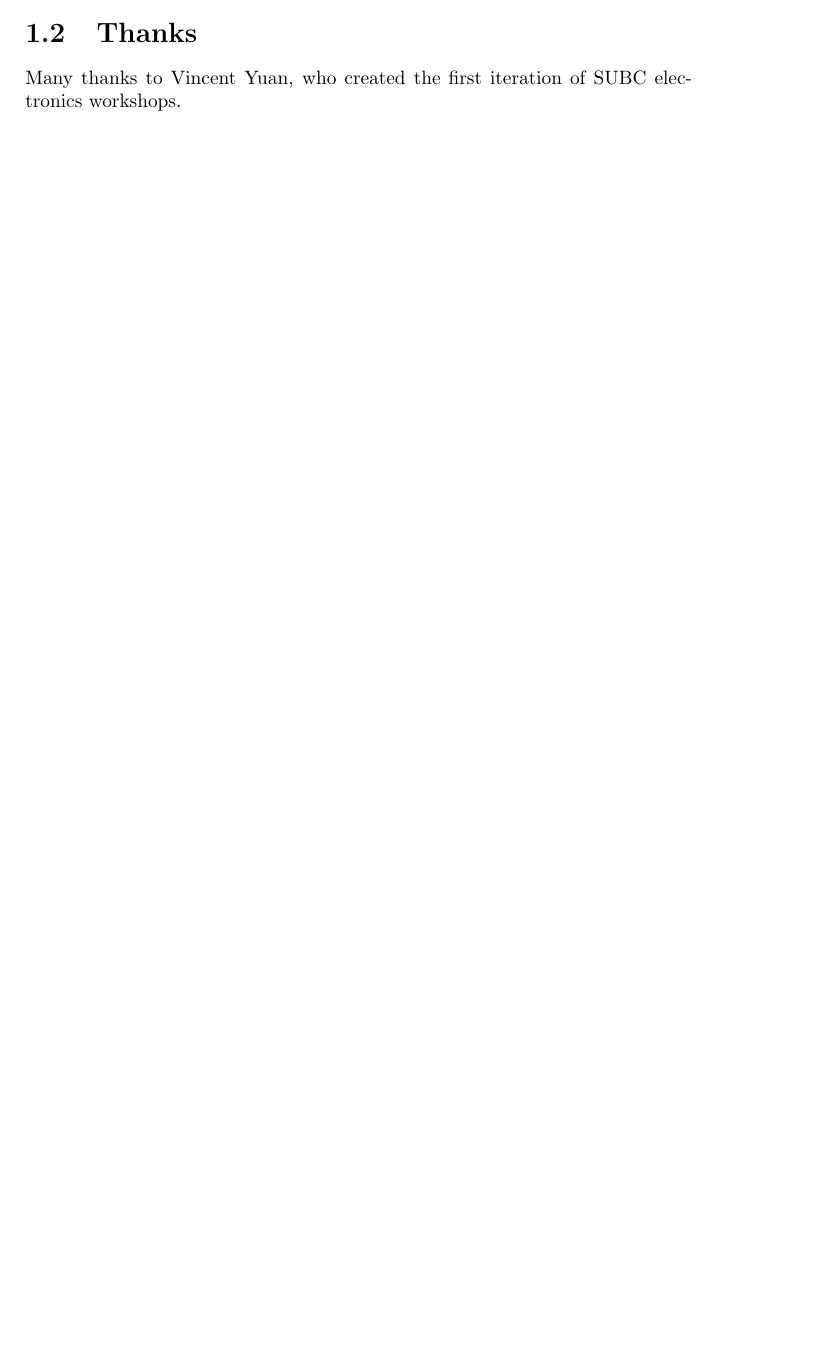
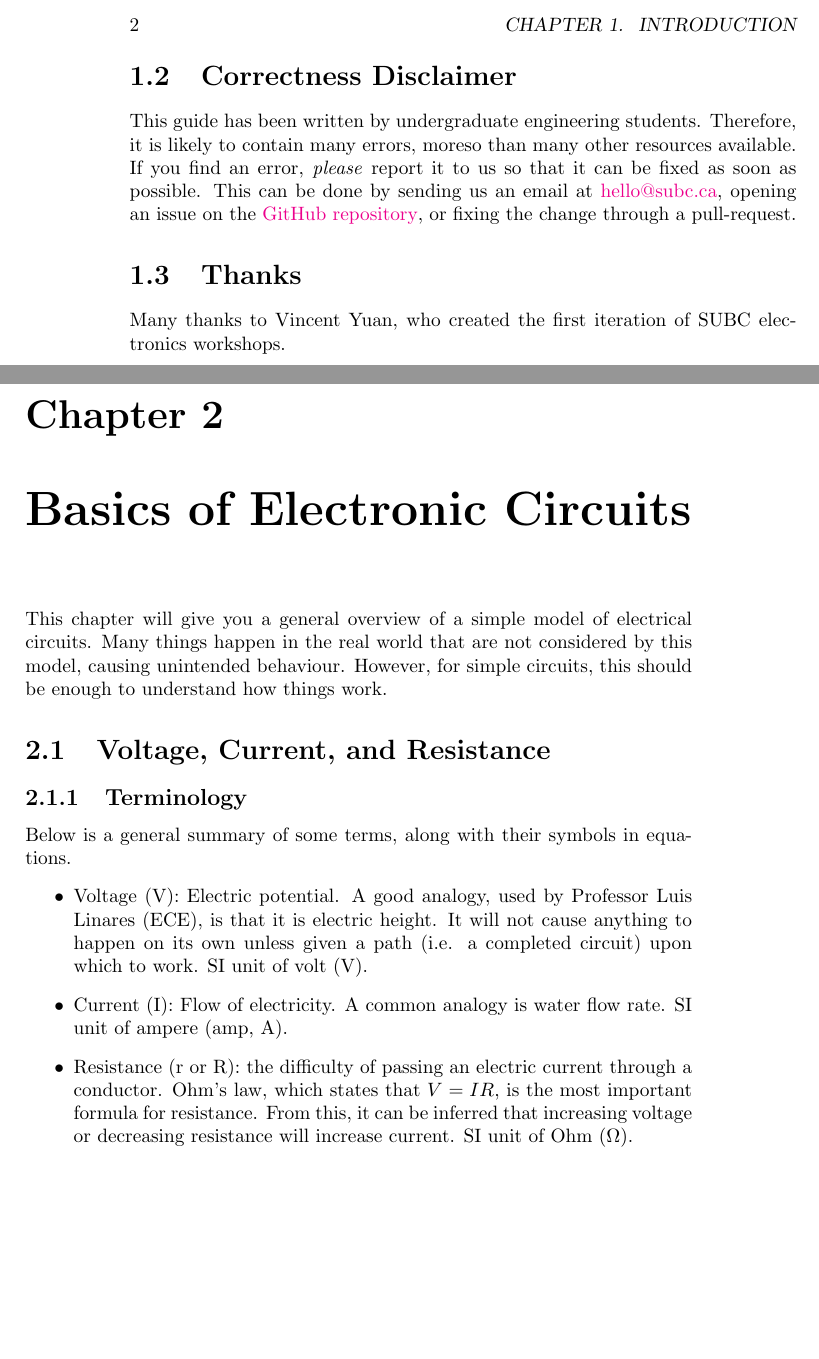
Before and after one commit to UBC-SUBC/elec-embedded-fundamentals, a LaTeX book (electronics.tex, which reads basics-electronics.tex, introduction.tex): part of page 3 of 3 before the commit and two parts of pages 4 and 5 of 5 after it, the two joined at a grey line, cut at the place of the change, the shorter picture padded with empty space. Compiled offline with pdfLaTeX.

Commit message:
Started Basics section

```diff
--- /dev/null
+++ b/basics-electronics.tex
@@ -0,0 +1,12 @@
+\chapter{Basics of Electronic Circuits}
+
+This chapter will give you a general overview of a simple model of electrical circuits. Many things happen in the real world that are not considered by this model, causing unintended behaviour. However, for simple circuits, this should be enough to understand how things work.
+\section{Voltage, Current, and Resistance}
+\subsection{Terminology}
+Below is a general summary of some terms, along with their symbols in equations.
+\begin{itemize}
+	\item Voltage (V): Electric potential. A good analogy, used by Professor Luis Linares (ECE), is that it is electric height. It will not cause anything to happen on its own unless given a path (i.e. a completed circuit) upon which to work. SI unit of volt (V).
+	\item Current (I): Flow of electricity. A common analogy is water flow rate. SI unit of ampere (amp, A).
+%	\item Power (P): Energy per unit time. In direct current (DC), this is defined as $P=VI$, and formulae for voltage and resistance, and current and resistance, can be derived via Ohm's law. In alternating current (AC), this is much more complicated. SI unit of watt (W).
+	\item Resistance (r or R): the difficulty of passing an electric current through a conductor. Ohm's law, which states that $V=IR$, is the most important formula for resistance. From this, it can be inferred that increasing voltage or decreasing resistance will increase current. SI unit of Ohm ($\Omega$).
+\end{itemize}
--- a/electronics.tex
+++ b/electronics.tex
@@ -1,5 +1,10 @@
 \documentclass[letterpaper]{book}
 
+\usepackage{hyperref}
+\hypersetup{
+	colorlinks=true,
+	linkcolor=blue
+}
 \begin{document}
 	\frontmatter
 	\title{Electronics Fundamentals with SUBC}
--- a/introduction.tex
+++ b/introduction.tex
@@ -13,5 +15,8 @@ Please make sure to follow all safety guidelines outlined in this guide and give
 \end{itemize}
 \emph{Remember, your safety is the number-one priority. A safe team is a happy and productive team.}
 
+\section{Correctness Disclaimer}
+This guide has been written by undergraduate engineering students. Therefore, it is likely to contain many errors, moreso than many other resources available. If you find an error, \emph{please} report it to us so that it can be fixed as soon as possible. This can be done by sending us an email at \href{mailto:hello@subc.ca}{hello@subc.ca}, opening an issue on the \href{https://github.com/UBC-SUBC/elec-embedded-fundamentals}{GitHub repository}, or fixing the change through a pull-request.
+
 \section{Thanks}
 Many thanks to Vincent Yuan, who created the first iteration of SUBC electronics workshops.
```
Also changed, not shown: electronics.tex (1 more changed lines), introduction.tex (2 more changed lines), 1 other file.
